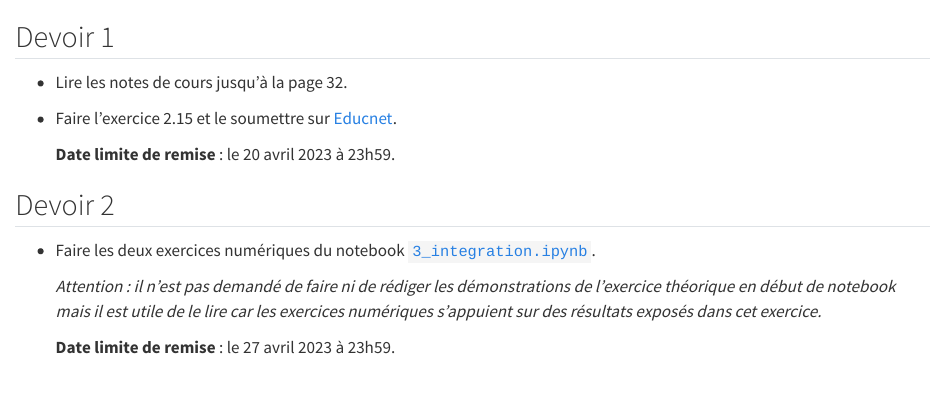
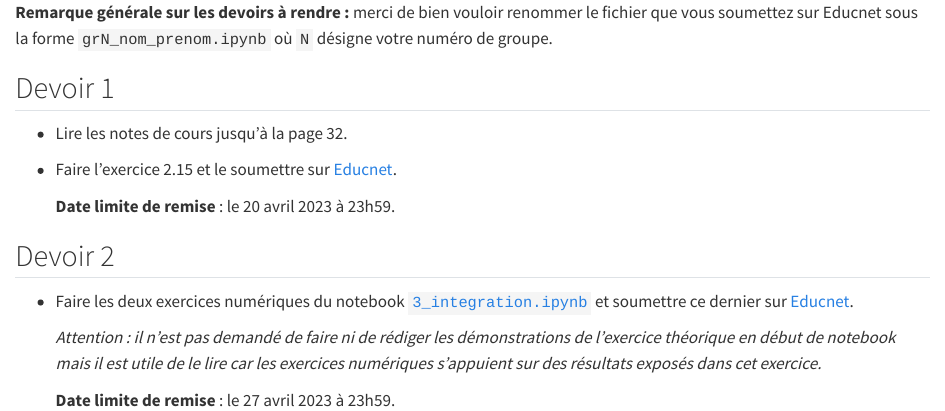
Before and after one commit to jfbarthelemy/Cours_ENPC_pratique_calcul_scientifique, a Quarto document (devoirs.qmd): the page in a window 1100 px wide, from its top. Rendered offline with R 4.5, knitr and Pandoc in place of Quarto, with nearby package versions.

Commit message:
Update hw page of website

```diff
--- a/devoirs.qmd
+++ b/devoirs.qmd
@@ -1,3 +1,5 @@
+**Remarque générale sur les devoirs à rendre :** merci de bien vouloir renommer le fichier que vous soumettez sur Educnet sous la forme `grN_nom_prenom.ipynb` où `N` désigne votre numéro de groupe.
+
 ## Devoir 1
 
 - Lire les notes de cours jusqu'à la page 32.
@@ -8,7 +10,7 @@
 
 ## Devoir 2
 
-- Faire les deux exercices numériques du notebook [`3_integration.ipynb`](notebooks/3_integration.ipynb).
+- Faire les deux exercices numériques du notebook [`3_integration.ipynb`](notebooks/3_integration.ipynb) et soumettre ce dernier sur [Educnet](https://educnet.enpc.fr/course/view.php?id=1776#section-1).
 
   *Attention : il n’est pas demandé de faire ni de rédiger les démonstrations de l’exercice théorique en début de notebook mais il est utile de le lire car les exercices numériques s’appuient sur des résultats exposés dans cet exercice.*
 
```
Also changed, not shown: docs/search.json, 1 other file.
